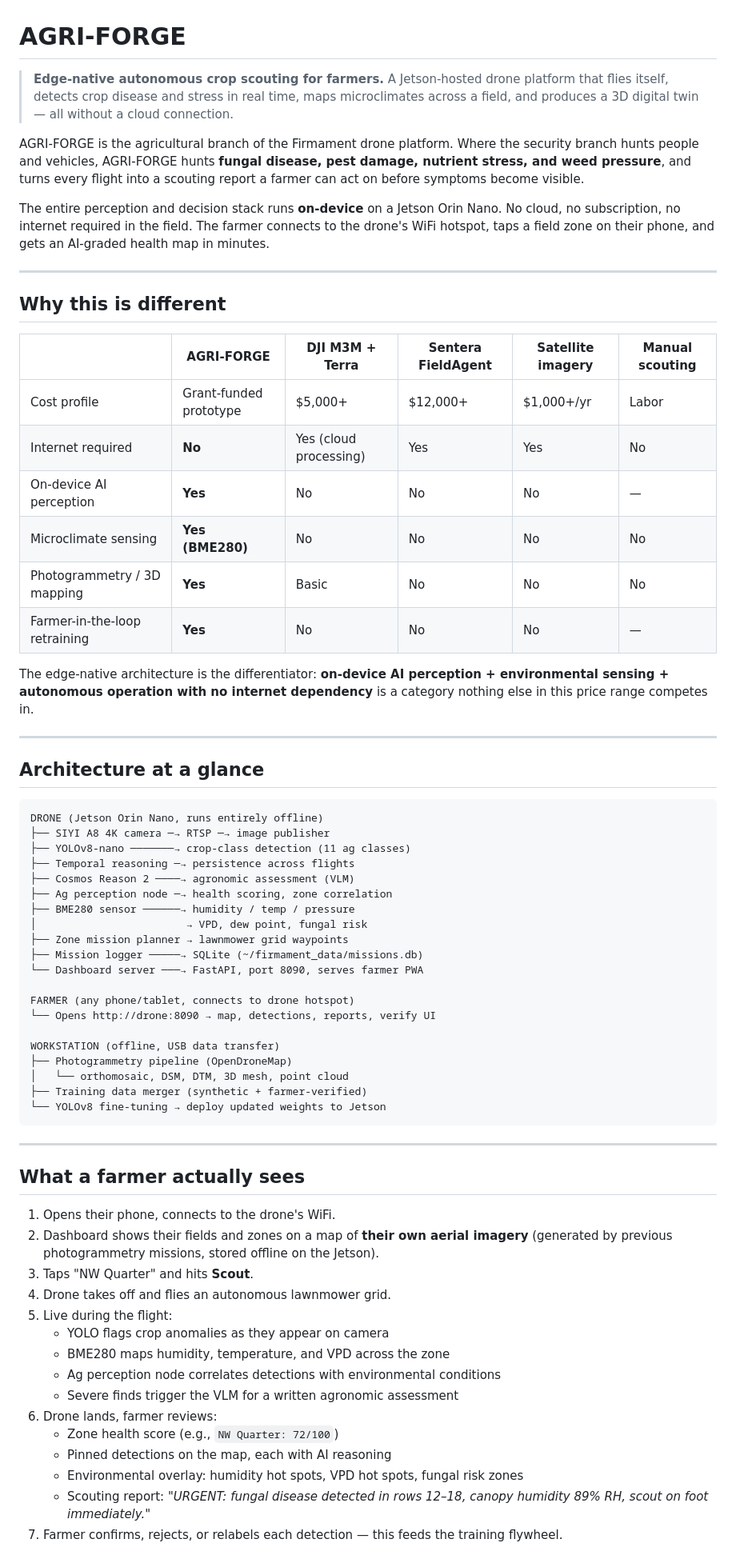
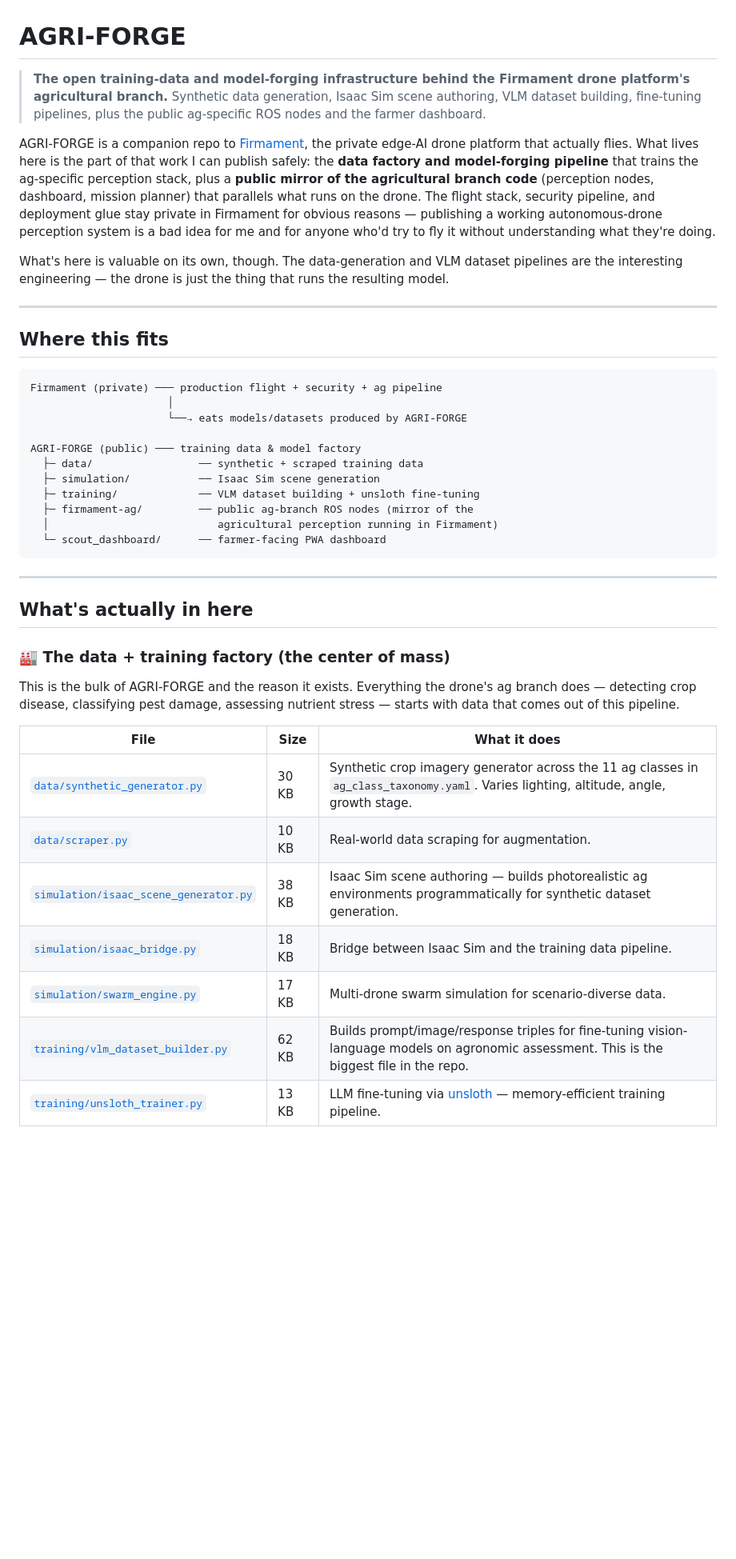
Before and after one commit to JacobFlorio/AGRI-FORGE, a Markdown page: README.md, the part around one of its changes. Shown at 80% size. Drawn GitHub-style; blank space fills up the shorter version.

Commit message:
README: rewrite for honest framing (data+training forge, not production drone system)

````diff
--- a/README.md
+++ b/README.md
@@ -1,69 +1,44 @@
 # AGRI-FORGE
 
-> **Edge-native autonomous crop scouting for farmers.** A Jetson-hosted drone platform that flies itself, detects crop disease and stress in real time, maps microclimates across a field, and produces a 3D digital twin — all without a cloud connection.
+> **The open training-data and model-forging infrastructure behind the Firmament drone platform's agricultural branch.** Synthetic data generation, Isaac Sim scene authoring, VLM dataset building, fine-tuning pipelines, plus the public ag-specific ROS nodes and the farmer dashboard.
 
-AGRI-FORGE is the agricultural branch of the Firmament drone platform. Where the security branch hunts people and vehicles, AGRI-FORGE hunts **fungal disease, pest damage, nutrient stress, and weed pressure**, and turns every flight into a scouting report a farmer can act on before symptoms become visible.
+AGRI-FORGE is a companion repo to [Firmament](#where-this-fits), the private edge-AI drone platform that actually flies. What lives here is the part of that work I can publish safely: the **data factory and model-forging pipeline** that trains the ag-specific perception stack, plus a **public mirror of the agricultural branch code** (perception nodes, dashboard, mission planner) that parallels what runs on the drone. The flight stack, security pipeline, and deployment glue stay private in Firmament for obvious reasons — publishing a working autonomous-drone perception system is a bad idea for me and for anyone who'd try to fly it without understanding what they're doing.
 
-The entire perception and decision stack runs **on-device** on a Jetson Orin Nano. No cloud, no subscription, no internet required in the field. The farmer connects to the drone's WiFi hotspot, taps a field zone on their phone, and gets an AI-graded health map in minutes.
+What's here is valuable on its own, though. The data-generation and VLM dataset pipelines are the interesting engineering — the drone is just the thing that runs the resulting model.
 
 ---
 
-## Why this is different
-
-| | AGRI-FORGE | DJI M3M + Terra | Sentera FieldAgent | Satellite imagery | Manual scouting |
-|---|---|---|---|---|---|
-| Cost profile | Grant-funded prototype | $5,000+ | $12,000+ | $1,000+/yr | Labor |
-| Internet required | **No** | Yes (cloud processing) | Yes | Yes | No |
-| On-device AI perception | **Yes** | No | No | No | — |
-| Microclimate sensing | **Yes (BME280)** | No | No | No | No |
-| Photogrammetry / 3D mapping | **Yes** | Basic | No | No | No |
-| Farmer-in-the-loop retraining | **Yes** | No | No | No | — |
-
-The edge-native architecture is the differentiator: **on-device AI perception + environmental sensing + autonomous operation with no internet dependency** is a category nothing else in this price range competes in.
-
----
-
-## Architecture at a glance
+## Where this fits
 
 ```
-DRONE (Jetson Orin Nano, runs entirely offline)
-├── SIYI A8 4K camera ─→ RTSP ─→ image publisher
-├── YOLOv8-nano ───────→ crop-class detection (11 ag classes)
-├── Temporal reasoning ─→ persistence across flights
-├── Cosmos Reason 2 ────→ agronomic assessment (VLM)
-├── Ag perception node ─→ health scoring, zone correlation
-├── BME280 sensor ──────→ humidity / temp / pressure
-│                        → VPD, dew point, fungal risk
-├── Zone mission planner → lawnmower grid waypoints
-├── Mission logger ─────→ SQLite (~/firmament_data/missions.db)
-└── Dashboard server ───→ FastAPI, port 8090, serves farmer PWA
+Firmament (private) ─── production flight + security + ag pipeline
+                      │
+                      └──→ eats models/datasets produced by AGRI-FORGE
 
-FARMER (any phone/tablet, connects to drone hotspot)
-└── Opens http://drone:8090 → map, detections, reports, verify UI
-
-WORKSTATION (offline, USB data transfer)
-├── Photogrammetry pipeline (OpenDroneMap)
-│   └── orthomosaic, DSM, DTM, 3D mesh, point cloud
-├── Training data merger (synthetic + farmer-verified)
-└── YOLOv8 fine-tuning → deploy updated weights to Jetson
+AGRI-FORGE (public) ─── training data & model factory
+  ├─ data/                 ── synthetic + scraped training data
+  ├─ simulation/           ── Isaac Sim scene generation
+  ├─ training/             ── VLM dataset building + unsloth fine-tuning
+  ├─ firmament-ag/         ── public ag-branch ROS nodes (mirror of the
+  │                           agricultural perception running in Firmament)
+  └─ scout_dashboard/      ── farmer-facing PWA dashboard
 ```
 
 ---
 
-## What a farmer actually sees
+## What's actually in here
 
-1. Opens their phone, connects to the drone's WiFi.
-2. Dashboard shows their fields and zones on a map of **their own aerial imagery** (generated by previous photogrammetry missions, stored offline on the Jetson).
-3. Taps "NW Quarter" and hits **Scout**.
-4. Drone takes off and flies an autonomous lawnmower grid.
-5. Live during the flight:
-   - YOLO flags crop anomalies as they appear on camera
-   - BME280 maps humidity, temperature, and VPD across the zone
-   - Ag perception node correlates detections with environmental conditions
-   - Severe finds trigger the VLM for a written agronomic assessment
-6. Drone lands, farmer reviews:
-   - Zone health score (e.g., `NW Quarter: 72/100`)
-   - Pinned detections on the map, each with AI reasoning
-   - Environmental overlay: humidity hot spots, VPD hot spots, fungal risk zones
-   - Scouting report: *"URGENT: fungal disease detected in rows 12–18, canopy humidity 89% RH, scout on foot immediately."*
-7. Farmer confirms, rejects, or relabels each detection — this feeds the training flywheel.
+### 🏭 The data + training factory (the center of mass)
+
+This is the bulk of AGRI-FORGE and the reason it exists. Everything the drone's ag branch does — detecting crop disease, classifying pest damage, assessing nutrient stress — starts with data that comes out of this pipeline.
+
+| File | Size | What it does |
+|---|---|---|
+| [`data/synthetic_generator.py`](./data/synthetic_generator.py) | 30 KB | Synthetic crop imagery generator across the 11 ag classes in `ag_class_taxonomy.yaml`. Varies lighting, altitude, angle, growth stage. |
+| [`data/scraper.py`](./data/scraper.py) | 10 KB | Real-world data scraping for augmentation. |
+| [`simulation/isaac_scene_generator.py`](./simulation/isaac_scene_generator.py) | 38 KB | Isaac Sim scene authoring — builds photorealistic ag environments programmatically for synthetic dataset generation. |
+| [`simulation/isaac_bridge.py`](./simulation/isaac_bridge.py) | 18 KB | Bridge between Isaac Sim and the training data pipeline. |
+| [`simulation/swarm_engine.py`](./simulation/swarm_engine.py) | 17 KB | Multi-drone swarm simulation for scenario-diverse data. |
+| [`training/vlm_dataset_builder.py`](./training/vlm_dataset_builder.py) | 62 KB | Builds prompt/image/response triples for fine-tuning vision-language models on agronomic assessment. This is the biggest file in the repo. |
+| [`training/unsloth_trainer.py`](./training/unsloth_trainer.py) | 13 KB | LLM fine-tuning via [unsloth](https://github.com/unslothai/unsloth) — memory-efficient training pipeline. |
+
````
Also changed, not shown: other parts of README.md (+58 -45 lines).
